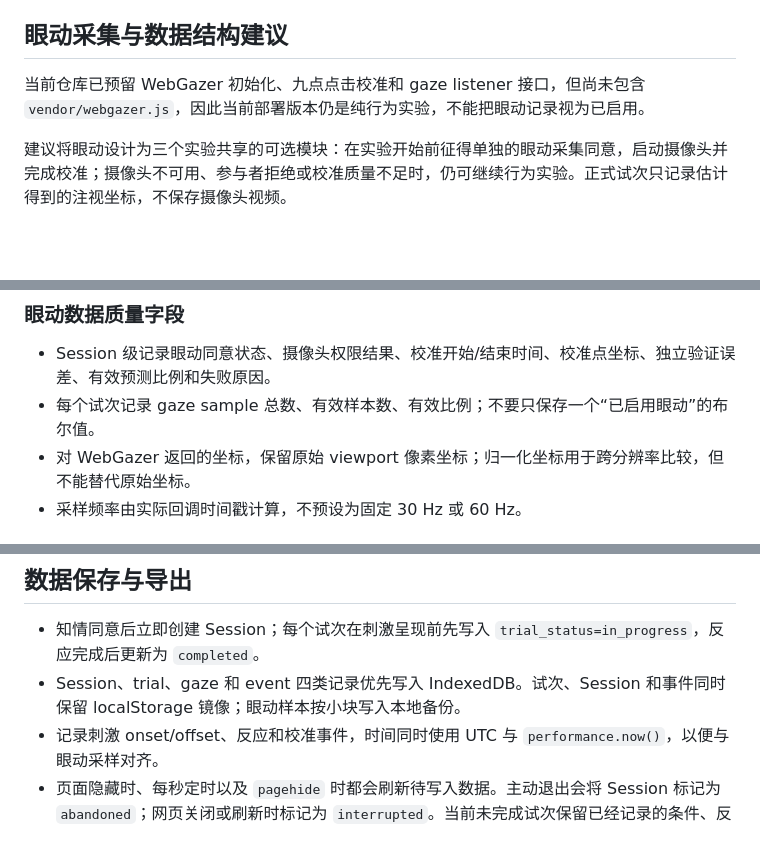
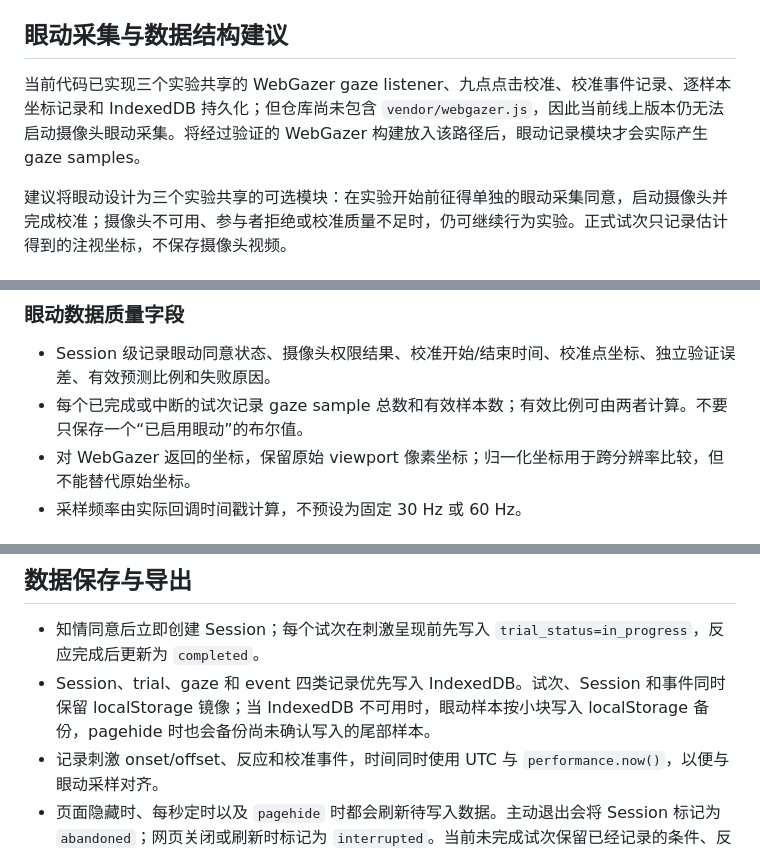
Before and after one commit to 202411998018/Attention-lab, a Markdown page: docs/experiment-design.md, 3 parts joined by grey strips. Rendered like a GitHub page; blank space fills up the shorter version.

Commit message:
Clarify implemented eye-data recorder versus missing WebGazer runtime asset

```diff
--- a/docs/experiment-design.md
+++ b/docs/experiment-design.md
@@ -81,7 +81,7 @@
 
 ## 眼动采集与数据结构建议
 
-当前仓库已预留 WebGazer 初始化、九点点击校准和 gaze listener 接口，但尚未包含 `vendor/webgazer.js`，因此当前部署版本仍是纯行为实验，不能把眼动记录视为已启用。
+当前代码已实现三个实验共享的 WebGazer gaze listener、九点点击校准、校准事件记录、逐样本坐标记录和 IndexedDB 持久化；但仓库尚未包含 `vendor/webgazer.js`，因此当前线上版本仍无法启动摄像头眼动采集。将经过验证的 WebGazer 构建放入该路径后，眼动记录模块才会实际产生 gaze samples。
 
 建议将眼动设计为三个实验共享的可选模块：在实验开始前征得单独的眼动采集同意，启动摄像头并完成校准；摄像头不可用、参与者拒绝或校准质量不足时，仍可继续行为实验。正式试次只记录估计得到的注视坐标，不保存摄像头视频。
 
@@ -94,7 +94,7 @@
 
 ### 眼动数据质量字段
 - Session 级记录眼动同意状态、摄像头权限结果、校准开始/结束时间、校准点坐标、独立验证误差、有效预测比例和失败原因。
-- 每个试次记录 gaze sample 总数、有效样本数、有效比例；不要只保存一个“已启用眼动”的布尔值。
+- 每个已完成或中断的试次记录 gaze sample 总数和有效样本数；有效比例可由两者计算。不要只保存一个“已启用眼动”的布尔值。
 - 对 WebGazer 返回的坐标，保留原始 viewport 像素坐标；归一化坐标用于跨分辨率比较，但不能替代原始坐标。
 - 采样频率由实际回调时间戳计算，不预设为固定 30 Hz 或 60 Hz。
 
@@ -118,7 +118,7 @@
 ## 数据保存与导出
 
 - 知情同意后立即创建 Session；每个试次在刺激呈现前先写入 `trial_status=in_progress`，反应完成后更新为 `completed`。
-- Session、trial、gaze 和 event 四类记录优先写入 IndexedDB。试次、Session 和事件同时保留 localStorage 镜像；眼动样本按小块写入本地备份。
+- Session、trial、gaze 和 event 四类记录优先写入 IndexedDB。试次、Session 和事件同时保留 localStorage 镜像；当 IndexedDB 不可用时，眼动样本按小块写入 localStorage 备份，pagehide 时也会备份尚未确认写入的尾部样本。
 - 记录刺激 onset/offset、反应和校准事件，时间同时使用 UTC 与 `performance.now()`，以便与眼动采样对齐。
 - 页面隐藏时、每秒定时以及 `pagehide` 时都会刷新待写入数据。主动退出会将 Session 标记为 `abandoned`；网页关闭或刷新时标记为 `interrupted`。当前未完成试次保留已经记录的条件、反应和眼动样本，不会被伪装成完整试次。
 - 主页 Data Archive 可导出全部 JSON 备份、未完成 Session 备份，以及 trials、gaze、events、sessions 四类 CSV。
```
